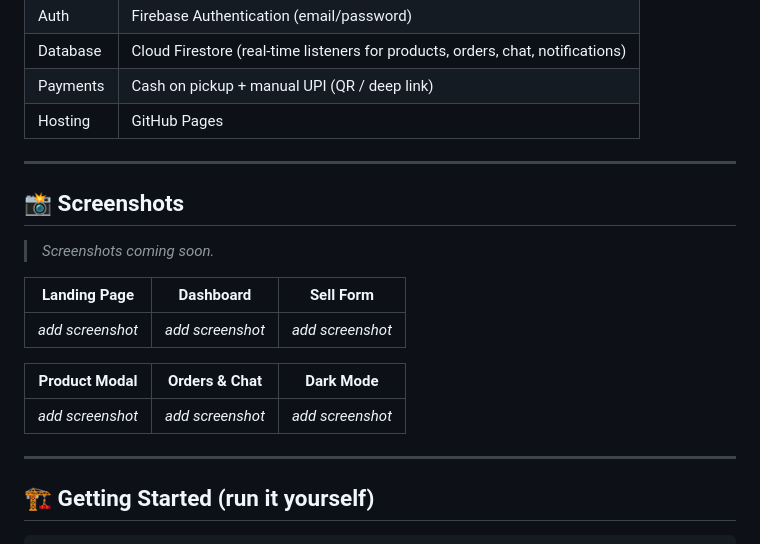
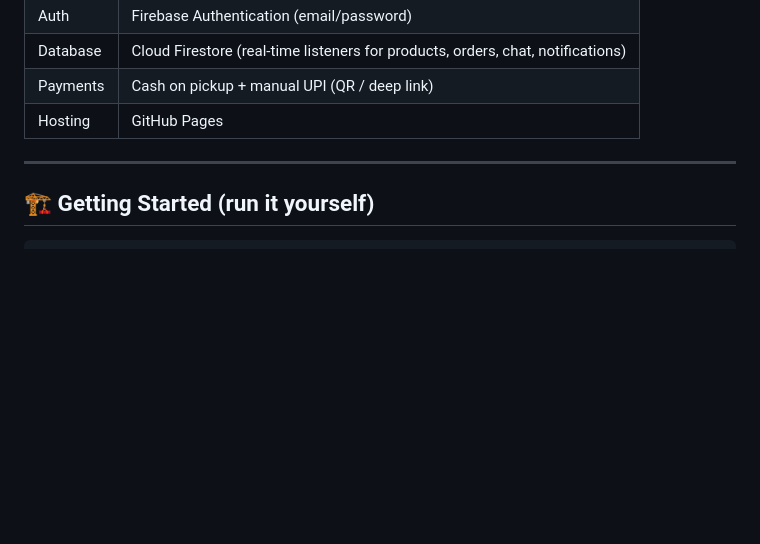
Before and after one commit to urmi272/VNeeds, a Markdown page: README.md, the part around the change. Drawn GitHub-style; blank space fills up the shorter version.

Commit message:
Remove screenshots section from README
Removed the screenshots section from the README.

````diff
--- a/README.md
+++ b/README.md
@@ -62,20 +62,6 @@ We ([@urmi272](https://github.com/urmi272) & [@anjalisevkani](https://github.com
 
 ---
 
-## 📸 Screenshots
-
-> _Screenshots coming soon._
-
-| Landing Page | Dashboard | Sell Form |
-|---|---|---|
-| _add screenshot_ | _add screenshot_ | _add screenshot_ |
-
-| Product Modal | Orders & Chat | Dark Mode |
-|---|---|---|
-| _add screenshot_ | _add screenshot_ | _add screenshot_ |
-
----
-
 ## 🏗️ Getting Started (run it yourself)
 
 ```bash
````
